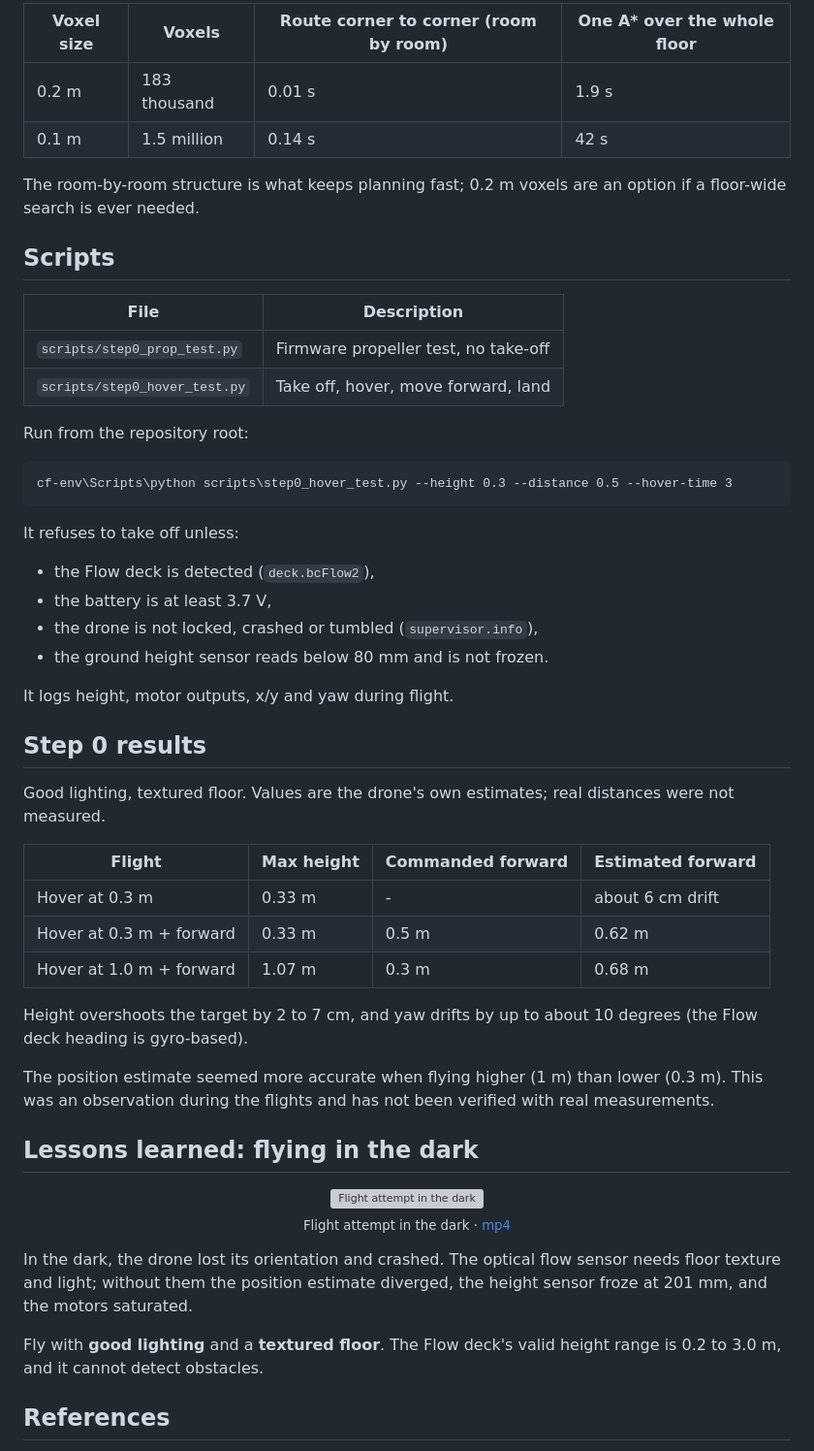
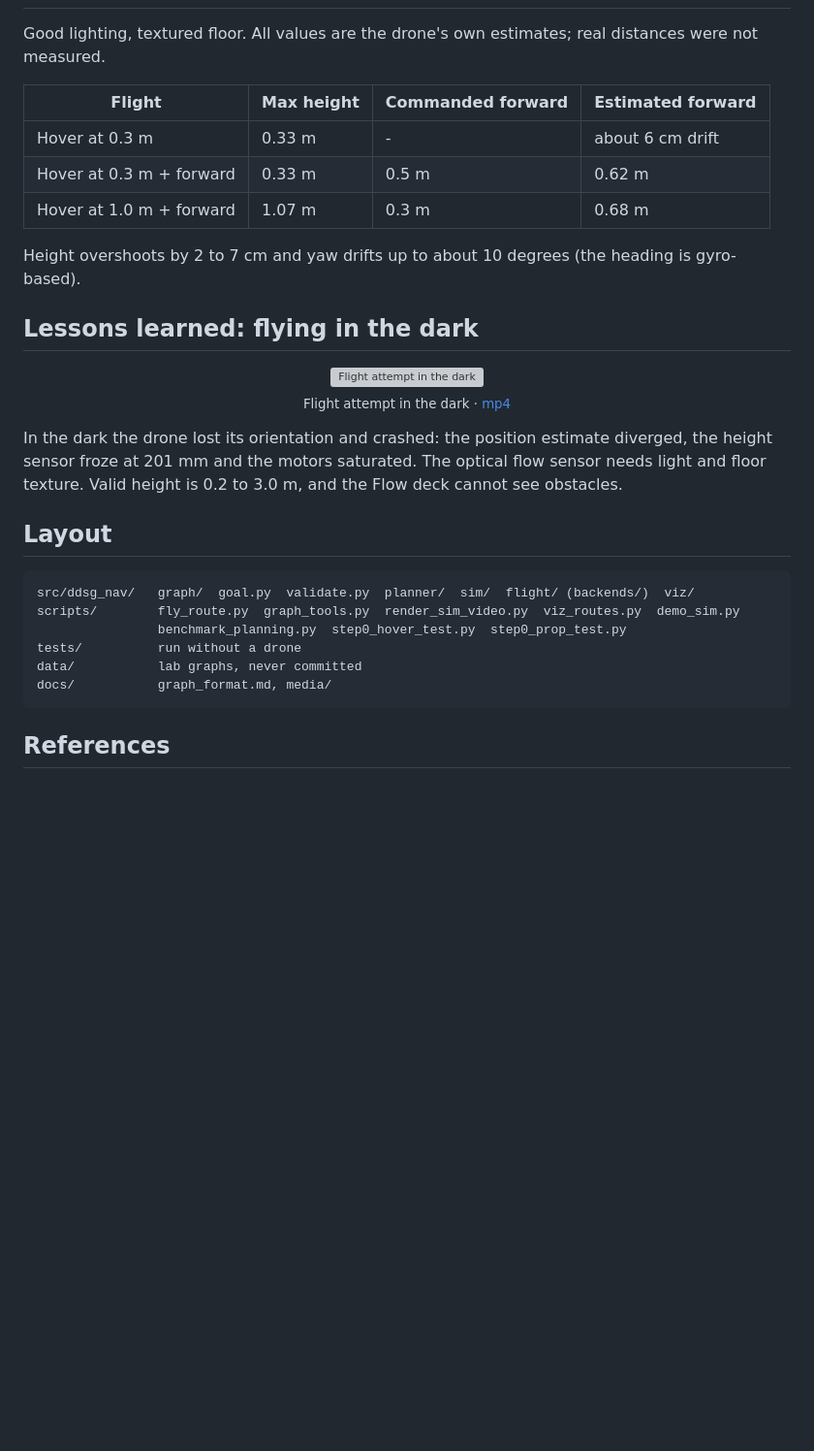
Before and after one commit to isopink/3ddsg-drone-navigation, a Markdown page: README.md, the part around one of its changes. Shown at 97% size. Drawn GitHub-style; blank space fills up the shorter version; grey boxes are pictures that could not be loaded.

````diff
--- a/README.md
+++ b/README.md
@@ -104,35 +59,5 @@ Planning time on a 30 m x 20 m floor with 24 rooms (`scripts/benchmark_planning.
 
-| Voxel size | Voxels | Route corner to corner (room by room) | One A* over the whole floor |
-|---|---|---|---|
-| 0.2 m | 183 thousand | 0.01 s | 1.9 s |
-| 0.1 m | 1.5 million | 0.14 s | 42 s |
-
-The room-by-room structure is what keeps planning fast; 0.2 m voxels are an option if a floor-wide search is ever needed.
-
-## Scripts
-
-| File | Description |
-|---|---|
-| `scripts/step0_prop_test.py` | Firmware propeller test, no take-off |
-| `scripts/step0_hover_test.py` | Take off, hover, move forward, land |
-
-Run from the repository root:
-
-```
-cf-env\Scripts\python scripts\step0_hover_test.py --height 0.3 --distance 0.5 --hover-time 3
-```
-
-It refuses to take off unless:
-- the Flow deck is detected (`deck.bcFlow2`),
-- the battery is at least 3.7 V,
-- the drone is not locked, crashed or tumbled (`supervisor.info`),
-- the ground height sensor reads below 80 mm and is not frozen.
-
-It logs height, motor outputs, x/y and yaw during flight.
-
-## Step 0 results
-
-Good lighting, textured floor. Values are the drone's own estimates; real distances were not measured.
+Good lighting, textured floor. All values are the drone's own estimates; real distances were not measured.
 
 | Flight | Max height | Commanded forward | Estimated forward |
 |---|---|---|---|
@@ -140,9 +65,7 @@ Good lighting, textured floor. Values are the drone's own estimates; real distan
 | Hover at 0.3 m + forward | 0.33 m | 0.5 m | 0.62 m |
 | Hover at 1.0 m + forward | 1.07 m | 0.3 m | 0.68 m |
 
-Height overshoots the target by 2 to 7 cm, and yaw drifts by up to about 10 degrees (the Flow deck heading is gyro-based).
-
-The position estimate seemed more accurate when flying higher (1 m) than lower (0.3 m). This was an observation during the flights and has not been verified with real measurements.
+Height overshoots by 2 to 7 cm and yaw drifts up to about 10 degrees (the heading is gyro-based).
 
 ## Lessons learned: flying in the dark
 
@@ -152,9 +75,18 @@ The position estimate seemed more accurate when flying higher (1 m) than lower (
   <sub>Flight attempt in the dark · <a href="docs/media/night_flight.mp4">mp4</a></sub>
 </p>
 
-In the dark, the drone lost its orientation and crashed. The optical flow sensor needs floor texture and light; without them the position estimate diverged, the height sensor froze at 201 mm, and the motors saturated.
+In the dark the drone lost its orientation and crashed: the position estimate diverged, the height sensor froze at 201 mm and the motors saturated. The optical flow sensor needs light and floor texture. Valid height is 0.2 to 3.0 m, and the Flow deck cannot see obstacles.
 
-Fly with **good lighting** and a **textured floor**. The Flow deck's valid height range is 0.2 to 3.0 m, and it cannot detect obstacles.
+## Layout
+
+```
+src/ddsg_nav/   graph/  goal.py  validate.py  planner/  sim/  flight/ (backends/)  viz/
+scripts/        fly_route.py  graph_tools.py  render_sim_video.py  viz_routes.py  demo_sim.py
+                benchmark_planning.py  step0_hover_test.py  step0_prop_test.py
+tests/          run without a drone
+data/           lab graphs, never committed
+docs/           graph_format.md, media/
+```
 
 ## References
 
````
Also changed, not shown: other parts of README.md (+31 -76 lines), docs/media/sim_flight.gif (added), docs/media/sim_flight_obstacle.gif (added), 2 other files.
